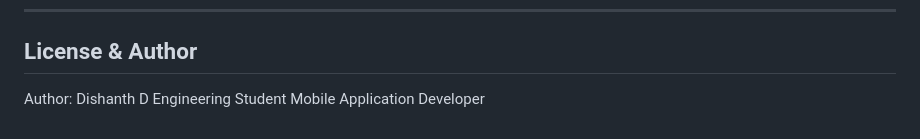
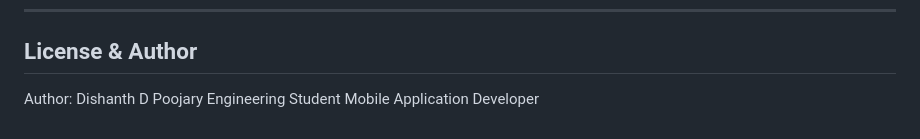
Before and after one commit to dishanthdpoojary/Accident-Hotspot-Detector, a Markdown page: README.md, the part around the change. Rendered like a GitHub page.

```diff
--- a/README.md
+++ b/README.md
@@ -221,6 +221,6 @@ Trigger audio (audioplayers), vibration, and show a banner when `true`.
 
 ## License & Author
 
-Author: Dishanth D
+Author: Dishanth D Poojary
 Engineering Student
 Mobile Application Developer
```
